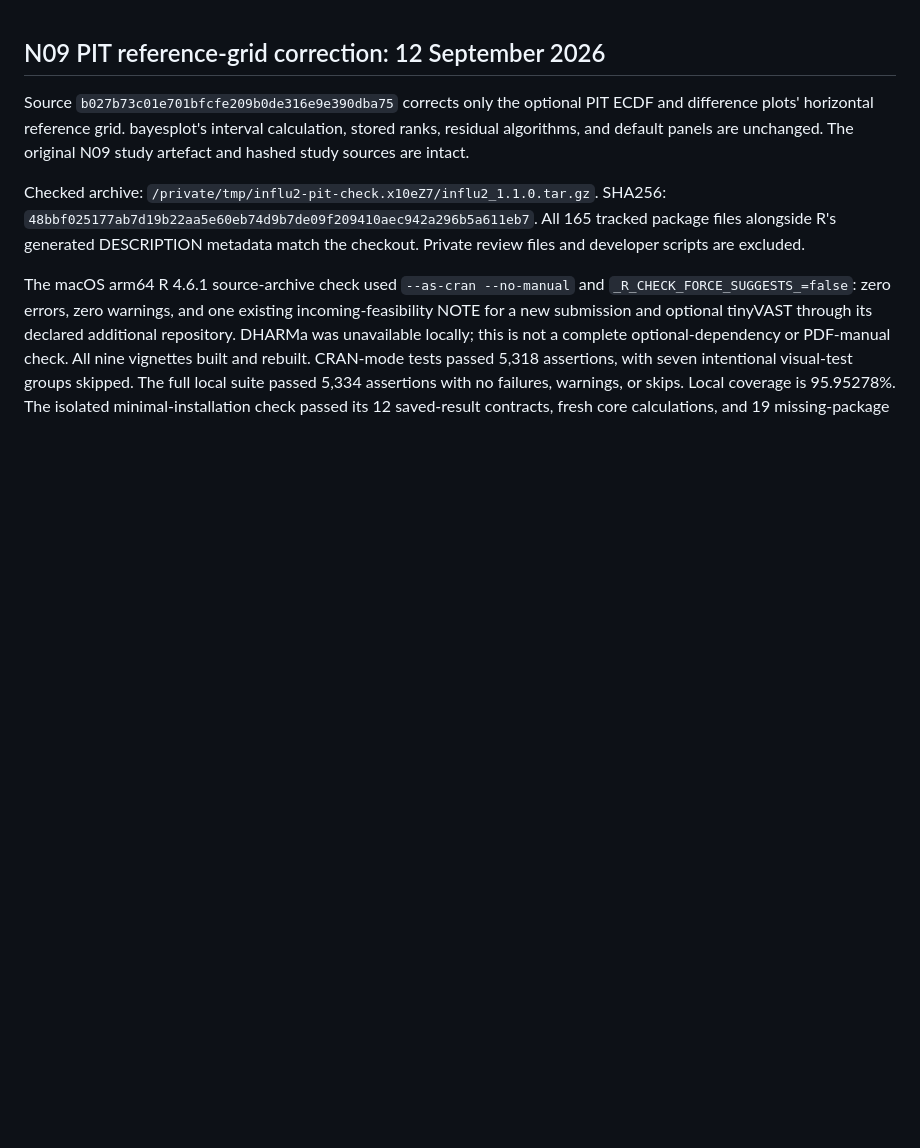
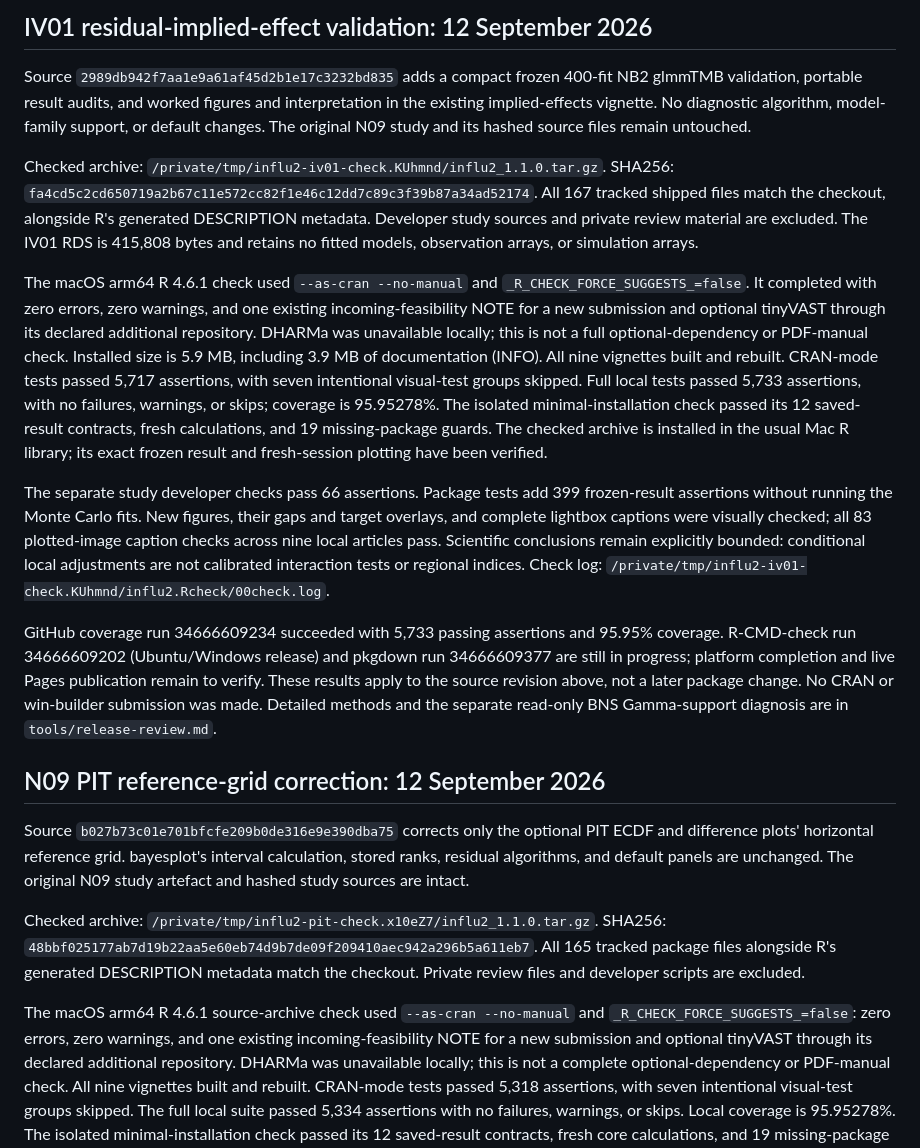
Before and after one commit to quantifish/influ2, a Markdown page: cran-comments.md, the part around the change. GitHub-like rendering; blank space fills up the shorter version.

Commit message:
Record IV01 source-archive validation [skip ci]

```diff
--- a/cran-comments.md
+++ b/cran-comments.md
@@ -1,3 +1,48 @@
+## IV01 residual-implied-effect validation: 12 September 2026
+
+Source `2989db942f7aa1e9a61af45d2b1e17c3232bd835` adds a compact frozen
+400-fit NB2 glmmTMB validation, portable result audits, and worked figures
+and interpretation in the existing implied-effects vignette. No diagnostic
+algorithm, model-family support, or default changes. The original N09 study
+and its hashed source files remain untouched.
+
+Checked archive: `/private/tmp/influ2-iv01-check.KUhmnd/influ2_1.1.0.tar.gz`.
+SHA256: `fa4cd5c2cd650719a2b67c11e572cc82f1e46c12dd7c89c3f39b87a34ad52174`.
+All 167 tracked shipped files match the checkout, alongside R's generated
+DESCRIPTION metadata. Developer study sources and private review material
+are excluded. The IV01 RDS is 415,808 bytes and retains no fitted models,
+observation arrays, or simulation arrays.
+
+The macOS arm64 R 4.6.1 check used `--as-cran --no-manual` and
+`_R_CHECK_FORCE_SUGGESTS_=false`. It completed with zero errors, zero warnings,
+and one existing incoming-feasibility NOTE for a new submission and optional
+tinyVAST through its declared additional repository. DHARMa was unavailable
+locally; this is not a full optional-dependency or PDF-manual check. Installed
+size is 5.9 MB, including 3.9 MB of documentation (INFO). All nine vignettes
+built and rebuilt. CRAN-mode tests passed 5,717 assertions, with seven
+intentional visual-test groups skipped. Full local tests passed 5,733
+assertions, with no failures, warnings, or skips; coverage is 95.95278%.
+The isolated minimal-installation check passed its 12 saved-result contracts,
+fresh calculations, and 19 missing-package guards. The checked archive is
+installed in the usual Mac R library; its exact frozen result and
+fresh-session plotting have been verified.
+
+The separate study developer checks pass 66 assertions. Package tests add
+399 frozen-result assertions without running the Monte Carlo fits. New
+figures, their gaps and target overlays, and complete lightbox captions were
+visually checked; all 83 plotted-image caption checks across nine local
+articles pass. Scientific conclusions remain explicitly bounded: conditional
+local adjustments are not calibrated interaction tests or regional indices.
+Check log: `/private/tmp/influ2-iv01-check.KUhmnd/influ2.Rcheck/00check.log`.
+
+GitHub coverage run 34666609234 succeeded with 5,733 passing assertions and
+95.95% coverage. R-CMD-check run 34666609202 (Ubuntu/Windows release) and
+pkgdown run 34666609377 are still in progress; platform completion and live
+Pages publication remain to verify. These results apply to the source
+revision above, not a later package change. No CRAN or win-builder submission
+was made. Detailed methods and the separate read-only BNS Gamma-support
+diagnosis are in `tools/release-review.md`.
+
 ## N09 PIT reference-grid correction: 12 September 2026
 
 Source `b027b73c01e701bfcfe209b0de316e9e390dba75` corrects only the optional
```
Also changed, not shown: tools/release-review.md (+25 -2 lines).
